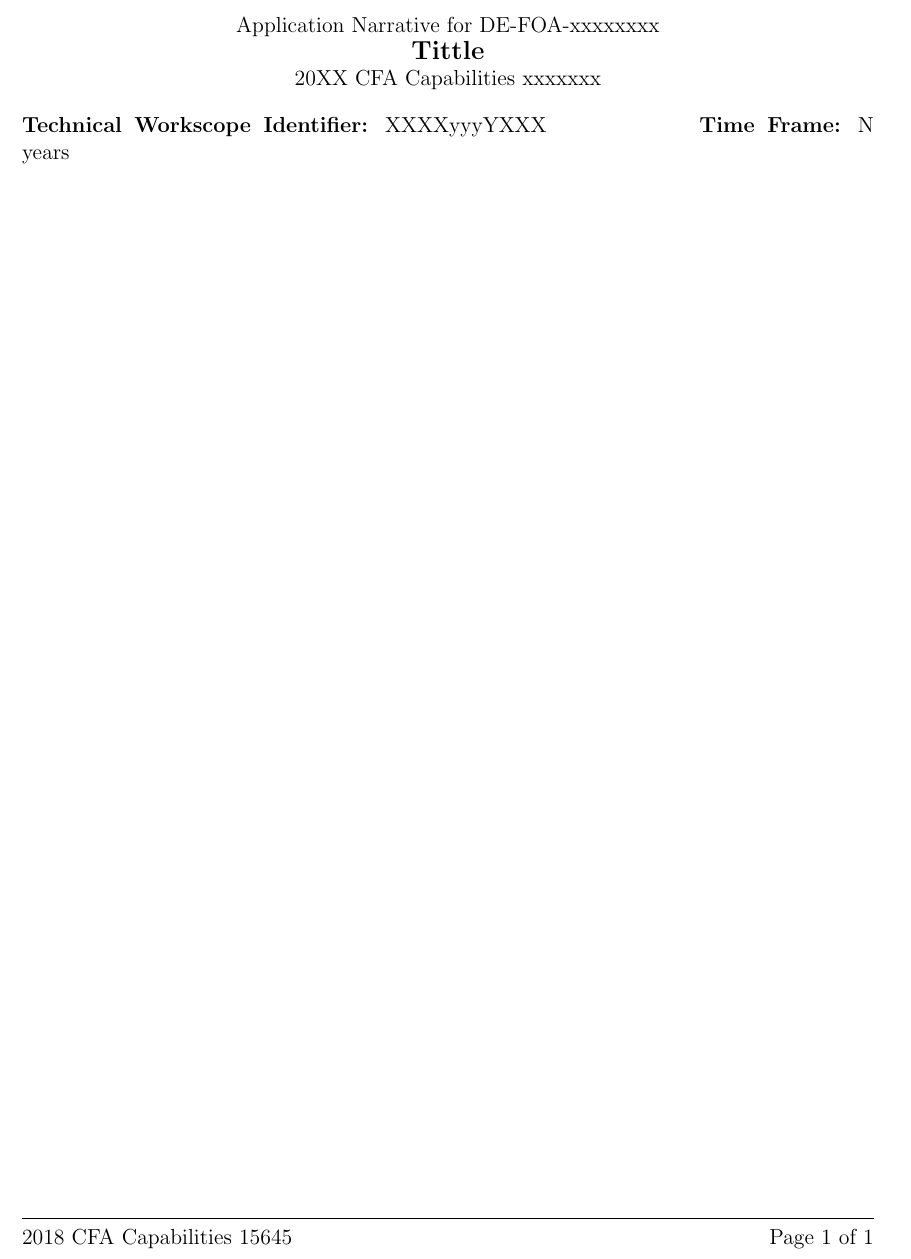
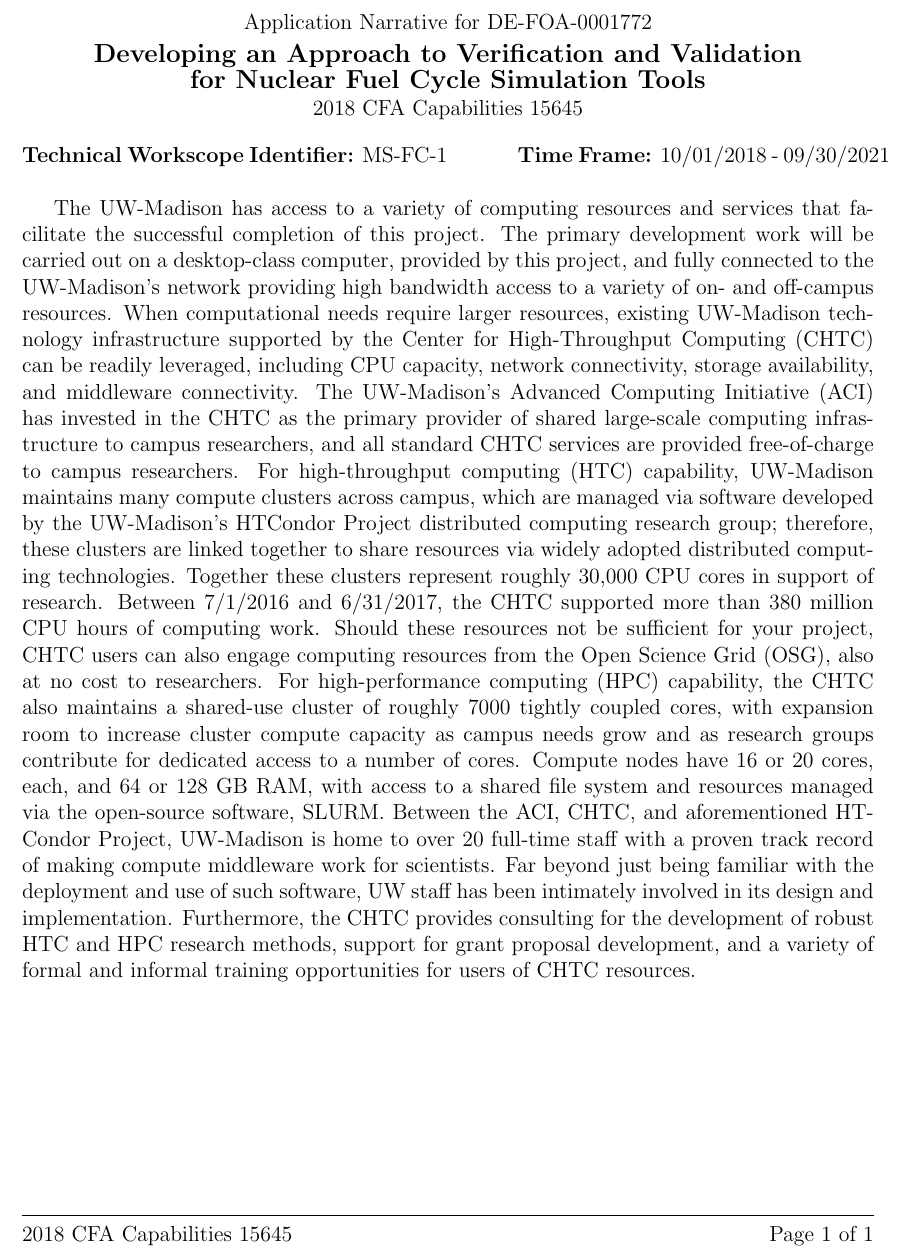
Before and after one commit to gonuke/NEUP, a LaTeX document (capabilities.tex, which reads include/acronyms.tex): part of the page, cut so that both start at the same text. Compiled offline with pdfLaTeX.

Commit message:
Finalize capabilities

```diff
--- a/capabilities.tex
+++ b/capabilities.tex
@@ -14,8 +14,10 @@
 \usepackage{amsmath}
 \usepackage{enumitem}
 \usepackage{tabularx}
+\usepackage[acronyms]{glossaries}
+\input{include/acronyms}
+\input{include/defs}
 
-\input{include/defs}
 
 \usepackage{fancyhdr}
 \pagestyle{fancy}
@@ -65,14 +67,52 @@
 %----------------------------------------------------------------------------------------
 \begin{document}
 \begin{centering}
-  Application Narrative for DE-FOA-xxxxxxxx\\
-  \textbf{\large Tittle}\\
-  20XX CFA Capabilities xxxxxxx\\
+  Application Narrative for DE-FOA-0001772\\
+  \textbf{\large \mytitle}\\
+  2018 CFA Capabilities \ID\\
 \end{centering}
 \vspace{1em}
 
-\noindent\textbf{Technical Workscope Identifier:} XXXXyyyYXXX \hspace{1in}
-\textbf{Time Frame:} N years\\
+\noindent\textbf{Technical Workscope Identifier:} \workscope \hspace{0.5in}
+\textbf{Time Frame:} \timeframe\\
+
+The UW-Madison has access to a variety of computing resources and services
+that facilitate the successful completion of this project.  The primary
+development work will be carried out on a desktop-class computer, provided by
+this project, and fully connected to the UW-Madison's network providing high
+bandwidth access to a variety of on- and off-campus resources.  When
+computational needs require larger resources, existing UW-Madison technology
+infrastructure supported by the \gls{CHTC} can be readily leveraged, including
+CPU capacity, network connectivity, storage availability, and middleware
+connectivity. The UW-Madison's \gls{ACI} has invested in the \gls{CHTC} as the
+primary provider of shared large-scale computing infrastructure to campus
+researchers, and all standard \gls{CHTC} services are provided free-of-charge
+to campus researchers. For \gls{HTC} capability,
+UW-Madison maintains many compute clusters across campus, which are managed
+via software developed by the UW-Madison's HTCondor Project distributed
+computing research group; therefore, these clusters are linked together to
+share resources via widely adopted distributed computing
+technologies. Together these clusters represent roughly 30,000 CPU cores in
+support of research. Between 7/1/2016 and 6/31/2017, the \gls{CHTC} supported
+more than 380 million CPU hours of computing work. Should these resources not
+be sufficient for your project, \gls{CHTC} users can also engage computing
+resources from the \gls{OSG}, also at no cost to
+researchers. For \gls{HPC} capability, the \gls{CHTC}
+also maintains a shared-use cluster of roughly 7000 tightly coupled cores,
+with expansion room to increase cluster compute capacity as campus needs grow
+and as research groups contribute for dedicated access to a number of
+cores. Compute nodes have 16 or 20 cores, each, and 64 or 128 GB RAM, with
+access to a shared file system and resources managed via the open-source
+software, SLURM.  Between the ACI, \gls{CHTC}, and aforementioned HTCondor
+Project, UW-Madison is home to over 20 full-time staff with a proven track
+record of making compute middleware work for scientists. Far beyond just being
+familiar with the deployment and use of such software, UW staff has been
+intimately involved in its design and implementation. Furthermore, the
+\gls{CHTC} provides consulting for the development of robust HTC and HPC
+research methods, support for grant proposal development, and a variety of
+formal and informal training opportunities for users of \gls{CHTC} resources.
+
+
 
 
 \label{LastPage}
--- a/include/acronyms.tex
+++ b/include/acronyms.tex
@@ -4,3 +4,8 @@
 \newacronym{USDOE}{USDOE}{U.S. Department of Energy}
 \newacronym{VnV}{V\&V}{verification and validation}
 \newacronym{FCCI}{FCCI}{Fuel Cycle Confidence Initiative}
+\newacronym{CHTC}{CHTC}{Center for High-Throughput Computing}
+\newacronym{ACI}{ACI}{Advanced Computing Initiative}
+\newacronym{OSG}{OSG}{Open Science Grid}
+\newacronym{HTC}{HTC}{high-throughput computing}
+\newacronym{HPC}{HPC}{high-performance computing}
```
